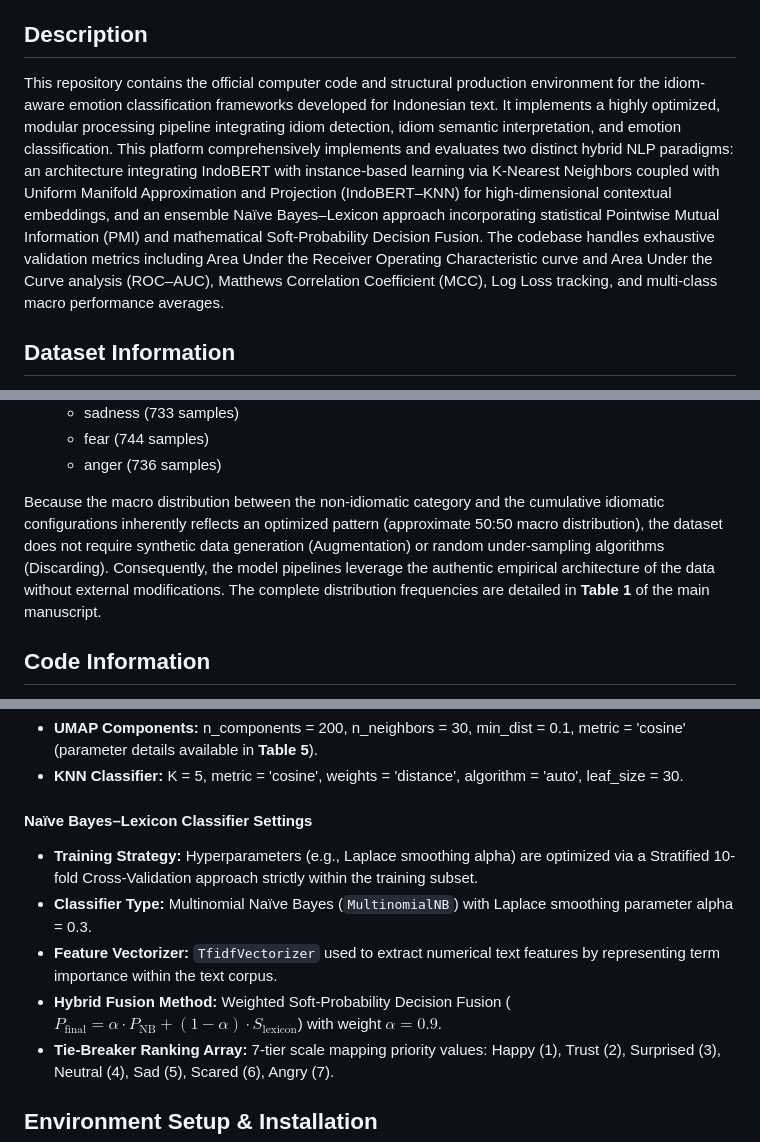
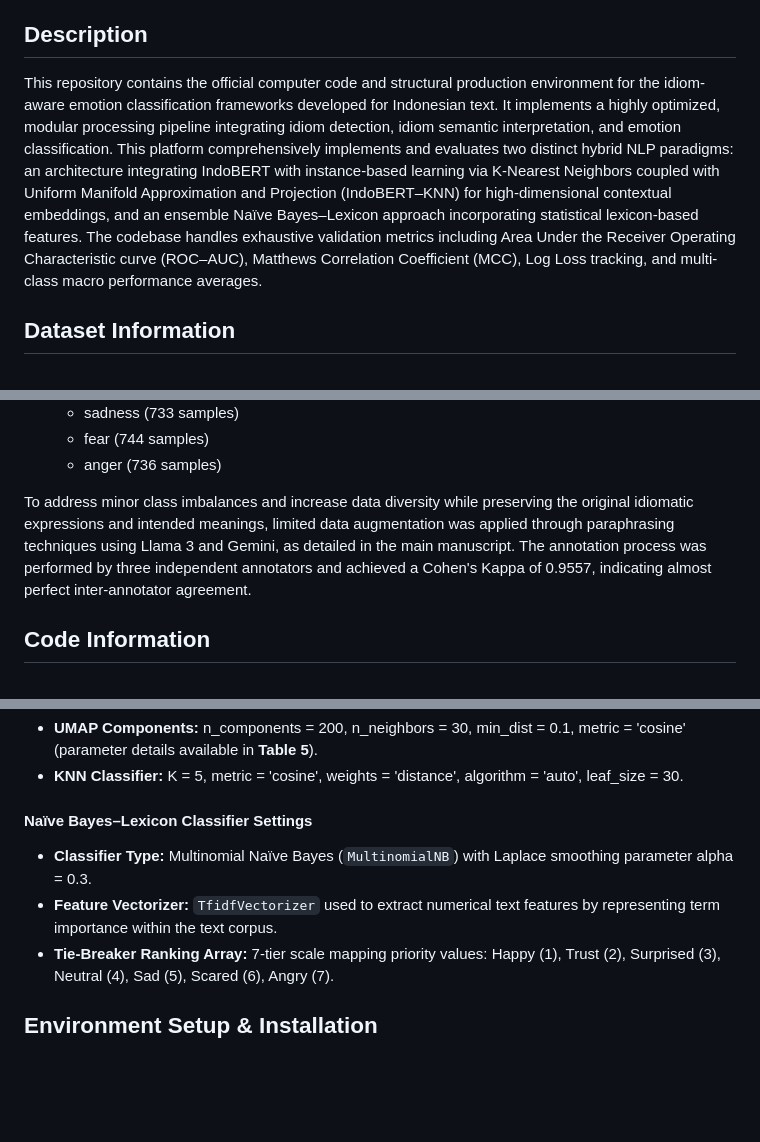
Before and after one commit to Pan-tech15/analisis-sentimen, a Markdown page: README.md, 3 parts joined by grey strips. GitHub-like rendering; blank space fills up the shorter version.

Commit message:
Revise README for clarity on data augmentation and classifiers
Updated the README to clarify the use of data augmentation techniques and refined the description of the Naïve Bayes–Lexicon classifier settings.

```diff
--- a/README.md
+++ b/README.md
@@ -6,7 +6,7 @@
 
 ## Description
 
-This repository contains the official computer code and structural production environment for the idiom-aware emotion classification frameworks developed for Indonesian text. It implements a highly optimized, modular processing pipeline integrating idiom detection, idiom semantic interpretation, and emotion classification. This platform comprehensively implements and evaluates two distinct hybrid NLP paradigms: an architecture integrating IndoBERT with instance-based learning via K-Nearest Neighbors coupled with Uniform Manifold Approximation and Projection (IndoBERT–KNN) for high-dimensional contextual embeddings, and an ensemble Naïve Bayes–Lexicon approach incorporating statistical Pointwise Mutual Information (PMI) and mathematical Soft-Probability Decision Fusion. The codebase handles exhaustive validation metrics including Area Under the Receiver Operating Characteristic curve and Area Under the Curve analysis (ROC–AUC), Matthews Correlation Coefficient (MCC), Log Loss tracking, and multi-class macro performance averages.
+This repository contains the official computer code and structural production environment for the idiom-aware emotion classification frameworks developed for Indonesian text. It implements a highly optimized, modular processing pipeline integrating idiom detection, idiom semantic interpretation, and emotion classification. This platform comprehensively implements and evaluates two distinct hybrid NLP paradigms: an architecture integrating IndoBERT with instance-based learning via K-Nearest Neighbors coupled with Uniform Manifold Approximation and Projection (IndoBERT–KNN) for high-dimensional contextual embeddings, and an ensemble Naïve Bayes–Lexicon approach incorporating statistical lexicon-based features. The codebase handles exhaustive validation metrics including Area Under the Receiver Operating Characteristic curve (ROC–AUC), Matthews Correlation Coefficient (MCC), Log Loss tracking, and multi-class macro performance averages.
 
 ## Dataset Information
 
@@ -30,7 +30,7 @@ The underlying research model pipeline processes a balanced data repository cons
   - fear (744 samples)
   - anger (736 samples)
 
-Because the macro distribution between the non-idiomatic category and the cumulative idiomatic configurations inherently reflects an optimized pattern (approximate 50:50 macro distribution), the dataset does not require synthetic data generation (Augmentation) or random under-sampling algorithms (Discarding). Consequently, the model pipelines leverage the authentic empirical architecture of the data without external modifications. The complete distribution frequencies are detailed in **Table 1** of the main manuscript.
+To address minor class imbalances and increase data diversity while preserving the original idiomatic expressions and intended meanings, limited data augmentation was applied through paraphrasing techniques using Llama 3 and Gemini, as detailed in the main manuscript. The annotation process was performed by three independent annotators and achieved a Cohen's Kappa of 0.9557, indicating almost perfect inter-annotator agreement.
 
 ## Code Information
 
@@ -70,10 +70,8 @@ To ensure exact replication of the empirical results presented in the study, the
 
 #### Naïve Bayes–Lexicon Classifier Settings
 
-- **Training Strategy:** Hyperparameters (e.g., Laplace smoothing alpha) are optimized via a Stratified 10-fold Cross-Validation approach strictly within the training subset.
 - **Classifier Type:** Multinomial Naïve Bayes (`MultinomialNB`) with Laplace smoothing parameter alpha = 0.3.
 - **Feature Vectorizer:** `TfidfVectorizer` used to extract numerical text features by representing term importance within the text corpus.
-- **Hybrid Fusion Method:** Weighted Soft-Probability Decision Fusion ($P_{\text{final}} = \alpha \cdot P_{\text{NB}} + (1 - \alpha) \cdot S_{\text{lexicon}}$) with weight $\alpha = 0.9$.
 - **Tie-Breaker Ranking Array:** 7-tier scale mapping priority values: Happy (1), Trust (2), Surprised (3), Neutral (4), Sad (5), Scared (6), Angry (7).
 
 ## Environment Setup & Installation
```
